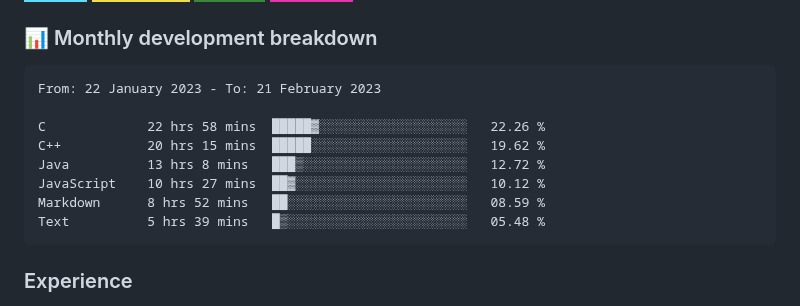
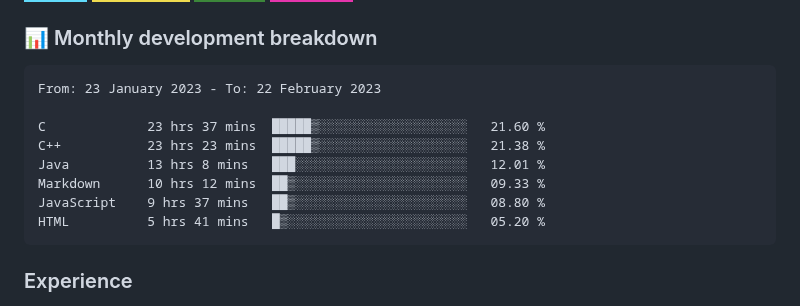
Before and after one commit to hesbon-osoro/hesbon-osoro, a Markdown page: README.md, the part around the change. Drawn GitHub-style; badges without logos.

Commit message:
Updated waka-readme graph with new metrics

````diff
--- a/README.md
+++ b/README.md
@@ -35,14 +35,14 @@ I have deployed several sites some of which am showcasing in the <a href="#sampl
 <!--START_SECTION:waka-->
 
 ```text
-From: 22 January 2023 - To: 21 February 2023
+From: 23 January 2023 - To: 22 February 2023
 
-C             22 hrs 58 mins  █████▓░░░░░░░░░░░░░░░░░░░   22.26 %
-C++           20 hrs 15 mins  █████░░░░░░░░░░░░░░░░░░░░   19.62 %
-Java          13 hrs 8 mins   ███▒░░░░░░░░░░░░░░░░░░░░░   12.72 %
-JavaScript    10 hrs 27 mins  ██▓░░░░░░░░░░░░░░░░░░░░░░   10.12 %
-Markdown      8 hrs 52 mins   ██░░░░░░░░░░░░░░░░░░░░░░░   08.59 %
-Text          5 hrs 39 mins   █▒░░░░░░░░░░░░░░░░░░░░░░░   05.48 %
+C             23 hrs 37 mins  █████▒░░░░░░░░░░░░░░░░░░░   21.60 %
+C++           23 hrs 23 mins  █████▒░░░░░░░░░░░░░░░░░░░   21.38 %
+Java          13 hrs 8 mins   ███░░░░░░░░░░░░░░░░░░░░░░   12.01 %
+Markdown      10 hrs 12 mins  ██▒░░░░░░░░░░░░░░░░░░░░░░   09.33 %
+JavaScript    9 hrs 37 mins   ██▒░░░░░░░░░░░░░░░░░░░░░░   08.80 %
+HTML          5 hrs 41 mins   █▒░░░░░░░░░░░░░░░░░░░░░░░   05.20 %
 ```
 
 <!--END_SECTION:waka-->
````
